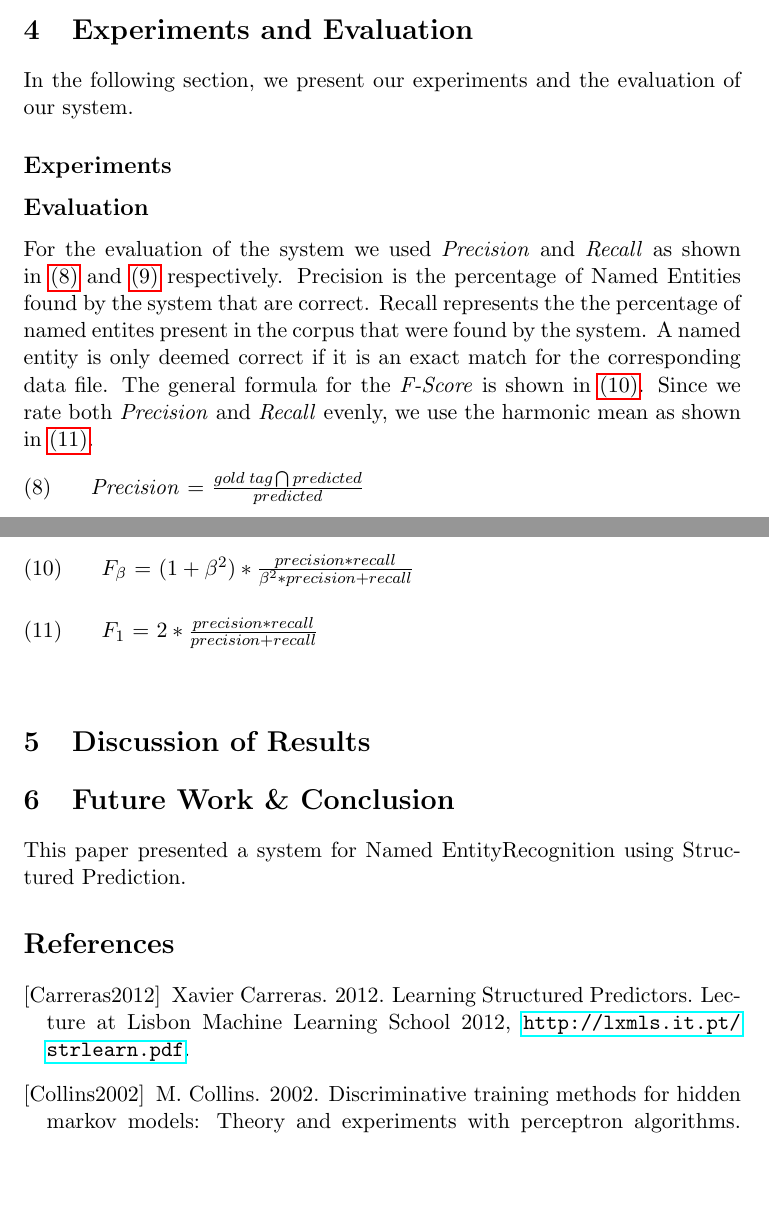
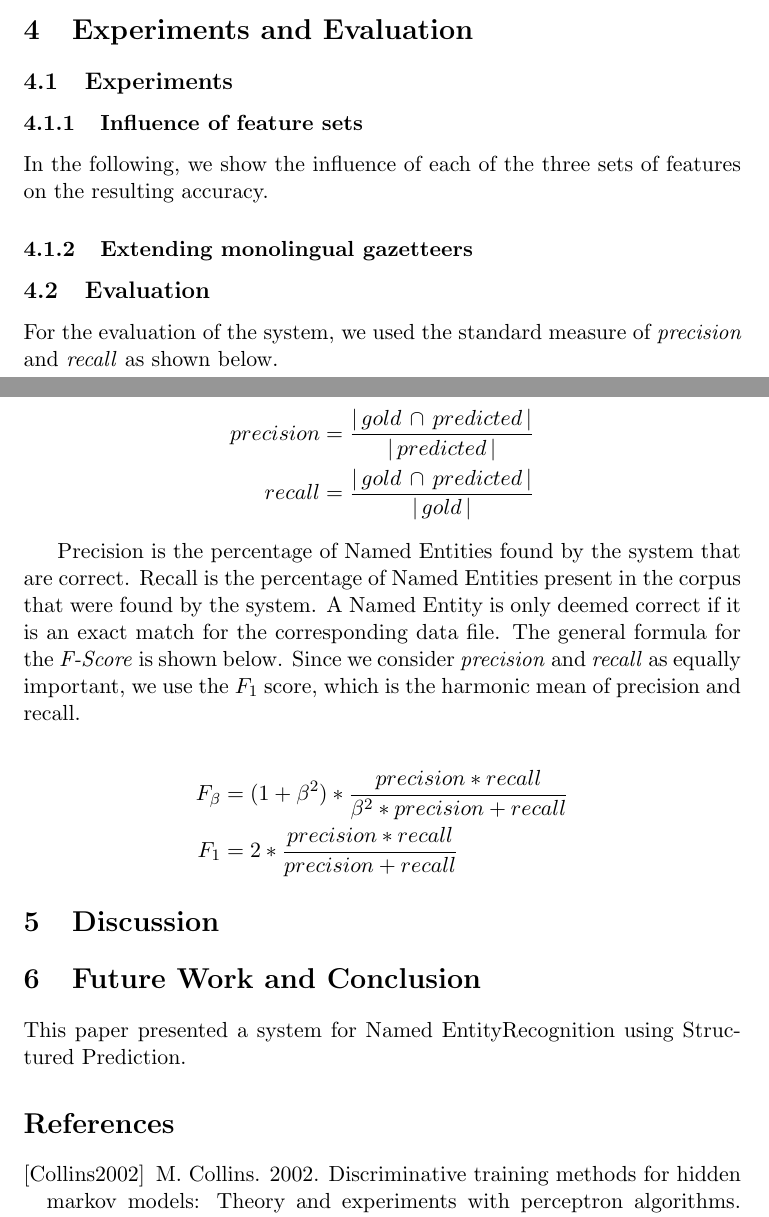
Before and after one commit to Hidayat722/structured-ner, a LaTeX paper (doc/report/paper.tex): two parts of pages 9 and 10 of 11, joined at a grey line, cut so that both start at the same text, the shorter picture padded with empty space. Compiled offline with pdfLaTeX; a LaTeX package or settings file that is missing is left out.

Commit message:
Eval+layout.

```diff
--- a/doc/report/paper.tex
+++ b/doc/report/paper.tex
@@ -359,31 +359,21 @@ One of the issues that we needed to address is the case of headlines. Headlines,
 
 
 \section{Experiments and Evaluation}
-In the following section, we present our experiments and the evaluation of our system.
-\subsection*{Experiments}
+
+\subsection{Experiments}
+
+\subsubsection{Influence of feature sets}
+
+In the following, we show the influence of each of the three sets of features on the resulting accuracy.
+
+%INSERT MATLAB PIC HERE
+
+\subsubsection{Extending monolingual gazetteers}
+
+% RESULTS FOR DUTCH
 
 
-\subsection*{Evaluation}
-For the evaluation of the system we used \emph{Precision} and \emph{Recall} as shown in \ref{Precision} and \ref{Recall} respectively.
-Precision is the percentage of Named Entities found by the system that are correct. Recall represents the the percentage of
-named entites present in the corpus that were found by the system.
-A named entity is only deemed correct if it is an exact match for the corresponding data file.
-The general formula for the \emph{F-Score} is shown in \ref{Fscore}. Since we rate both \emph{Precision} and \emph{Recall} evenly, we
-use the harmonic mean as shown in \ref{F1}.
-
-
-\ex. \emph{Precision} = $ \frac{gold\; tag \bigcap predicted}{predicted}$ \label{Precision}\\
-
-
-\ex. \emph{Recall} = $ \frac{gold \;tag \bigcap predicted}{gold\; tag}$ \label{Recall}\\
-
-
-\ex. $F_{\beta}$ = $ (1+\beta^2)*\frac{precision *recall}{\beta^2* precision + recall}$ \label{Fscore}\\
-
-\ex. $F_1$ = $ 2*\frac{precision *recall}{precision + recall}$ \label{F1}\\
-
-
-
+\subsection{Evaluation}
 
 \begin{table*}[t]
 \centering
@@ -402,10 +392,28 @@ German &      &          &       &          &             & \\
 \label{table:Results}
 \end{table*}
 
-\section{Discussion of Results}
+For the evaluation of the system, we used the standard measure of \emph{precision} and \emph{recall} as shown below.
+
+\begin{align*}
+     precision =  \frac{  |\,gold\,\cap\,predicted\,| }{ |\,predicted\,| } \\
+     recall = \frac{ |\,gold\,\cap\,predicted\,| }{ |\,gold\,| }
+\end{align*}
+
+Precision is the percentage of Named Entities found by the system that are correct. Recall is the percentage of Named Entities present in the corpus that were found by the system. A Named Entity is only deemed correct if it is an exact match for the corresponding data file. The general formula for the \emph{F-Score} is shown below. Since we consider \emph{precision} and \emph{recall} as equally important, we use the $F_{1}$ score, which is the harmonic mean of precision and recall.
+
+\begin{align*}
+  F_{\beta} &=  (1+\beta^2)*\frac{precision *recall}{\beta^2* precision + recall}\\
+  F_1       &= 2*\frac{precision *recall}{precision + recall}
+\end{align*}
 
 
-\section{Future Work \& Conclusion}
+
+
+
+\section{Discussion}
+
+
+\section{Future Work and Conclusion}
 
 This paper presented a system for \namedentity Recognition using Structured Prediction.
 
```
Also changed, not shown: doc/report/paper.tex (4 more changed lines).
